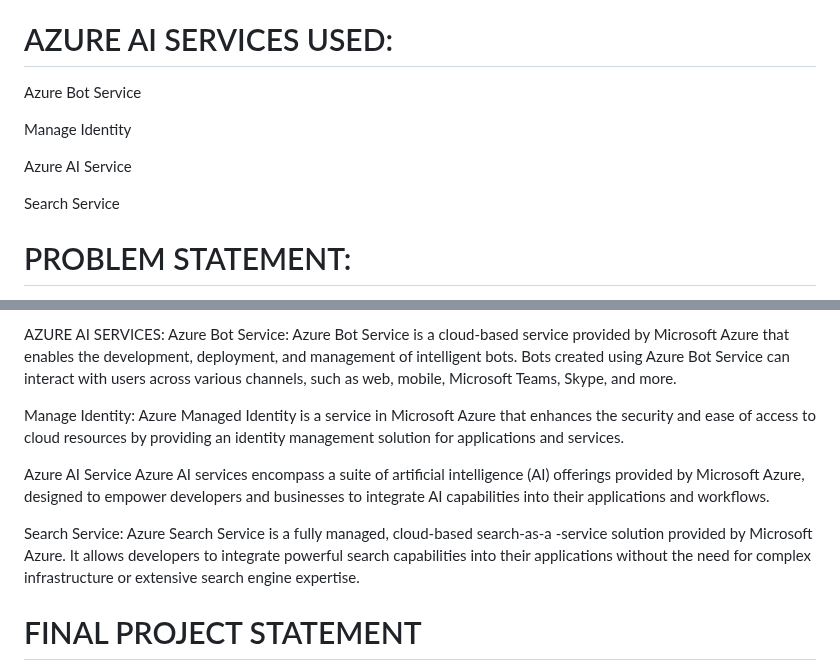
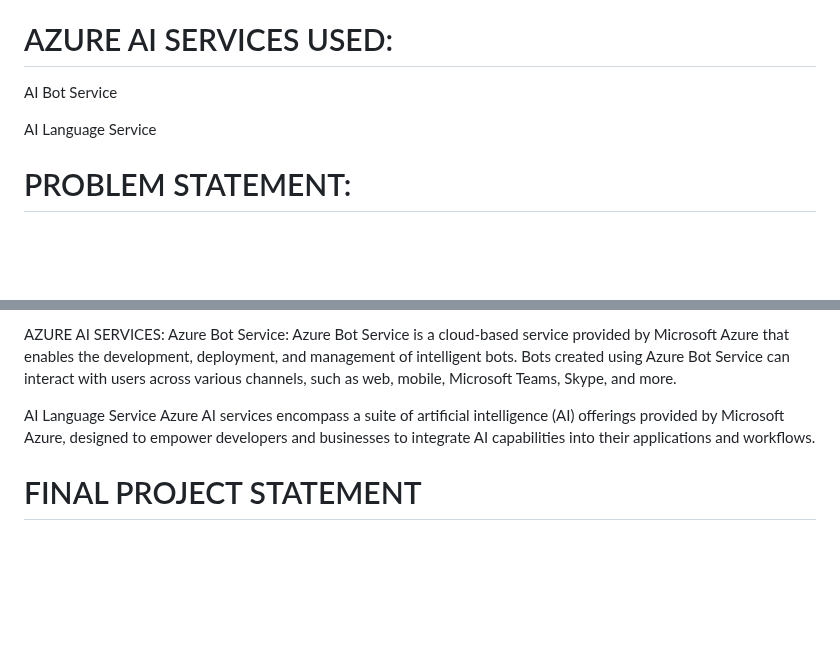
Before and after one commit to NAGA1729/youflyweaccommodate, a Markdown page: README.md, 2 parts joined by grey strips. Rendered like a GitHub page; blank space fills up the shorter version.

```diff
--- a/README.md
+++ b/README.md
@@ -37,13 +37,9 @@ Azure RBAC which is a role-based access service
 
 # AZURE AI SERVICES USED:
 
-Azure Bot Service
+AI Bot Service
 
-Manage Identity
-
-Azure AI Service
-
-Search Service
+AI Language Service
 
 # PROBLEM STATEMENT:
 In the realm of student accommodation, particularly for project-based living, there exists a pressing need for optimized services that cater to the unique requirements and preferences of students engaged in academic endeavors. Providing comfortable, conducive, and well-equipped rooms is imperative. However, several challenges hinder the seamless provision of accommodation services, impacting the overall experience for both students and accommodation providers.Efficiently managing room capacity to accommodate fluctuating student populations, avoiding overcrowding or underutilization of resources.Ensuring consistent quality across all accommodation facilities to uphold student satisfaction, well-being,and academicperformance.Developing a user-friendly, efficient booking and reservation system capable of handling high volumes of requests and ensuring fair allocation of rooms. Maximizing the utilization of space, amenities, and support services to enhance the overall student experience and optimize operational efficiency.Balancing affordability with the provision of quality accommodation services to meet the diverse financial circumstances of students.Implementing proactive maintenance strategies to address issues promptly, minimize disruptions, and maintain a safe and comfortable living environment.
@@ -86,14 +82,13 @@ AZURE AI SERVICES:
 Azure Bot Service:
 Azure Bot Service is a cloud-based service provided by Microsoft Azure that enables the development, deployment, and management of intelligent bots. Bots created using Azure Bot Service can interact with users across various channels, such as web, mobile, Microsoft Teams, Skype, and more.
 
-Manage Identity:
-Azure Managed Identity is a service in Microsoft Azure that enhances the security and ease of access to cloud resources by providing an identity management solution for applications and services.
 
 
 
 
 
-Azure AI Service
+
+AI Language Service
 Azure AI services encompass a suite of artificial intelligence (AI) offerings provided by Microsoft Azure, designed to empower developers and businesses to integrate AI capabilities into their applications and workflows.
 
 
@@ -102,8 +97,7 @@ Azure AI services encompass a suite of artificial intelligence (AI) offerings pr
 
 
 
-Search Service:
-Azure Search Service is a fully managed, cloud-based search-as-a -service solution provided by Microsoft Azure. It allows developers to integrate powerful search capabilities into their applications without the need for complex infrastructure or extensive search engine expertise.
+
 
 
 # FINAL PROJECT STATEMENT
```
